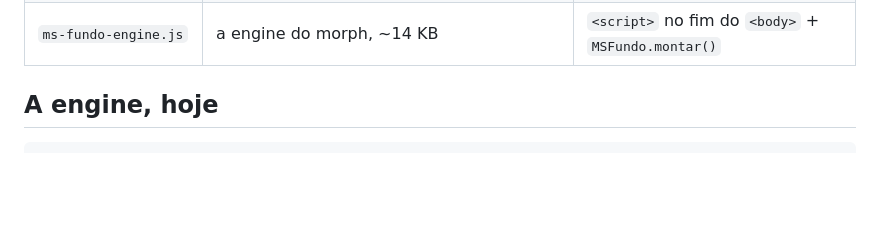
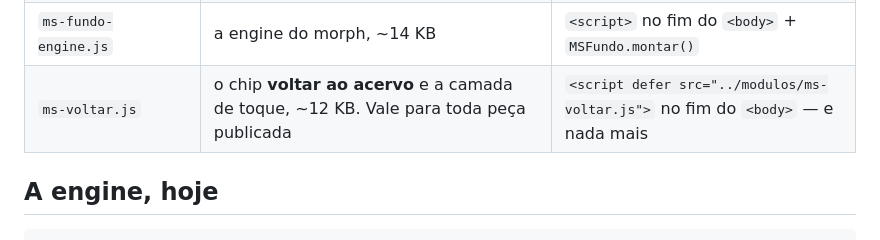
Before and after one commit to steinvalente-dev/apresentacoes, a Markdown page: modulos/LEIA-ME.md, the part around the change. Rendered like a GitHub page; blank space fills up the shorter version.

```diff
--- a/modulos/LEIA-ME.md
+++ b/modulos/LEIA-ME.md
@@ -13,6 +13,7 @@ do Git. Nunca criar `-R2` ao lado.
 | `divisor-trama.html` | divisor **sem assunto**: nenhuma imagem, só o retículo trocando de grelha. Véu 0.55 | mesma solda; os campos vão junto, são ~40 linhas de JS |
 | `fundo-morph-pontilhado.html` | o laboratório do fundo, com todos os controles. **Não é a capa** — serve para calibrar e copiar o preset | não entra; é banco de ensaio |
 | `ms-fundo-engine.js` | a engine do morph, ~14 KB | `<script>` no fim do `<body>` + `MSFundo.montar()` |
+| `ms-voltar.js` | o chip **voltar ao acervo** e a camada de toque, ~12 KB. Vale para toda peça publicada | `<script defer src="../modulos/ms-voltar.js">` no fim do `<body>` — e nada mais |
 
 ## A engine, hoje
 
```
Also changed, not shown: sistemas/PUBLICAR-APRESENTACOES.md (+40 -0 lines).
